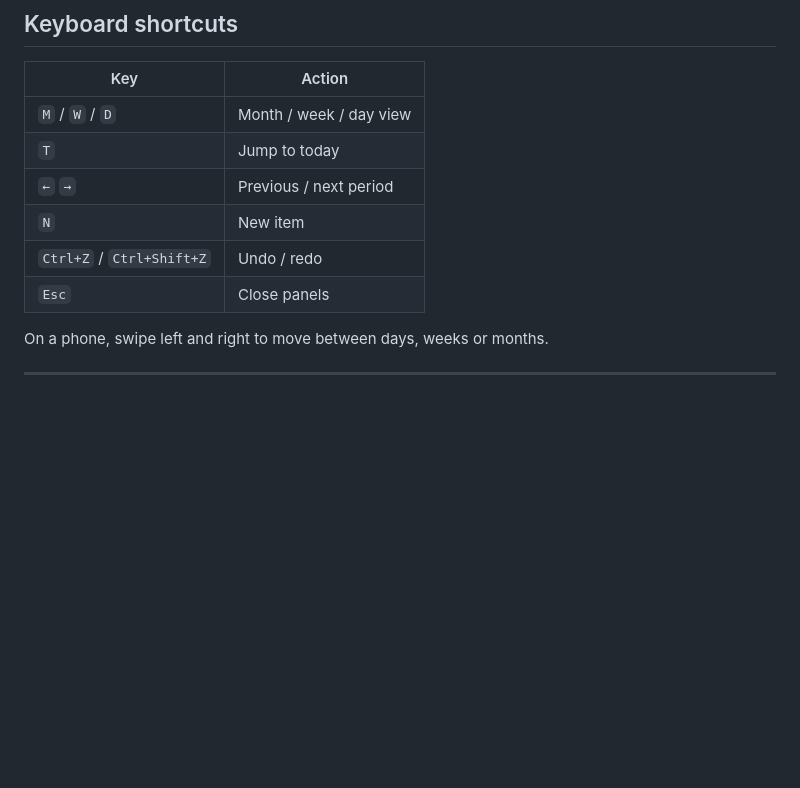
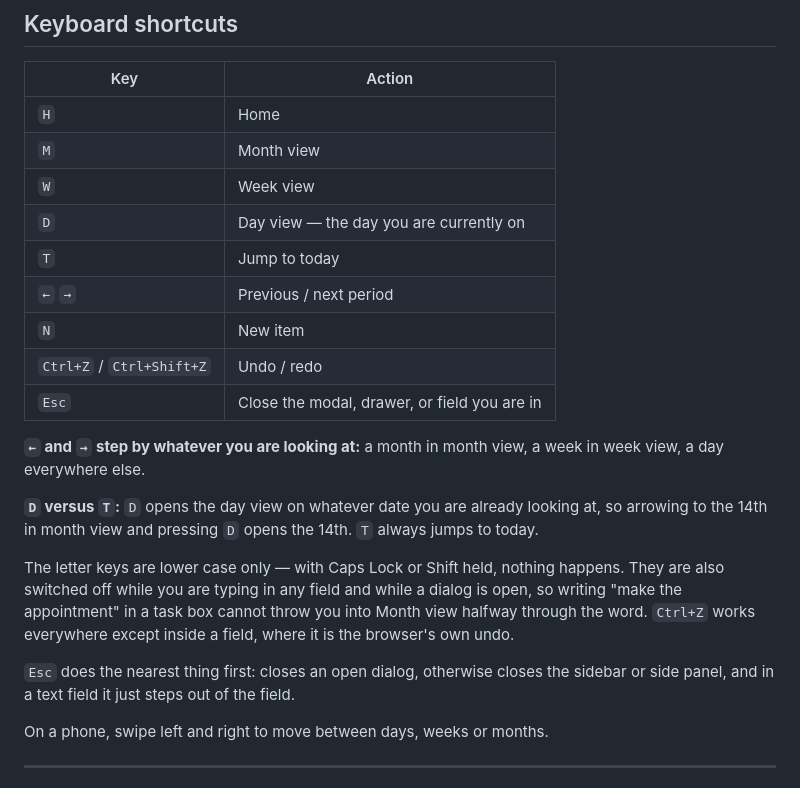
Before and after one commit to fergalicious123/daily-organizer, a Markdown page: README.md, the part around the change. GitHub-like rendering; blank space fills up the shorter version.

Commit message:
Document the H shortcut and how the keys actually behave
The shortcut table omitted H entirely, and said nothing about the three things
that decide whether a key does anything: the switch matches lower case only, so
Caps Lock silently disables every letter; the handler bails out while you are
typing or while a dialog is open; and the arrows step by the current view, not
by a day.

Verified by dispatching each key rather than reading the handler.

Co-Authored-By: Claude Opus 5 <noreply@anthropic.com>

```diff
--- a/README.md
+++ b/README.md
@@ -127,12 +127,31 @@ header of that file has the steps to bring it back.
 
 | Key | Action |
 |---|---|
-| `M` / `W` / `D` | Month / week / day view |
+| `H` | Home |
+| `M` | Month view |
+| `W` | Week view |
+| `D` | Day view — the day you are currently on |
 | `T` | Jump to today |
 | `←` `→` | Previous / next period |
 | `N` | New item |
 | `Ctrl+Z` / `Ctrl+Shift+Z` | Undo / redo |
-| `Esc` | Close panels |
+| `Esc` | Close the modal, drawer, or field you are in |
+
+**`←` and `→` step by whatever you are looking at:** a month in month view, a
+week in week view, a day everywhere else.
+
+**`D` versus `T`:** `D` opens the day view on whatever date you are already
+looking at, so arrowing to the 14th in month view and pressing `D` opens the
+14th. `T` always jumps to today.
+
+The letter keys are lower case only — with Caps Lock or Shift held, nothing
+happens. They are also switched off while you are typing in any field and while
+a dialog is open, so writing "make the appointment" in a task box cannot throw
+you into Month view halfway through the word. `Ctrl+Z` works everywhere except
+inside a field, where it is the browser's own undo.
+
+`Esc` does the nearest thing first: closes an open dialog, otherwise closes the
+sidebar or side panel, and in a text field it just steps out of the field.
 
 On a phone, swipe left and right to move between days, weeks or months.
 
```
